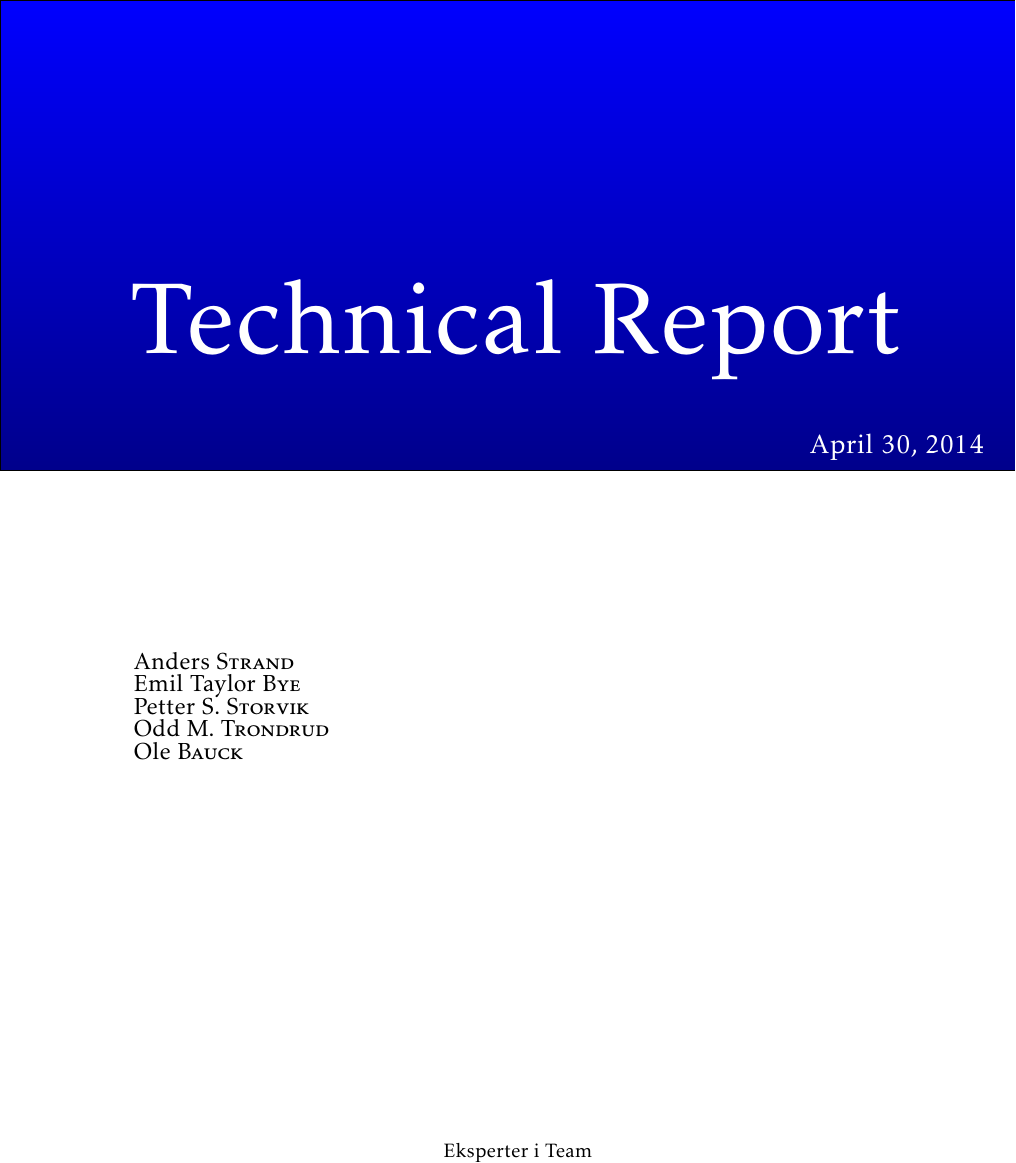
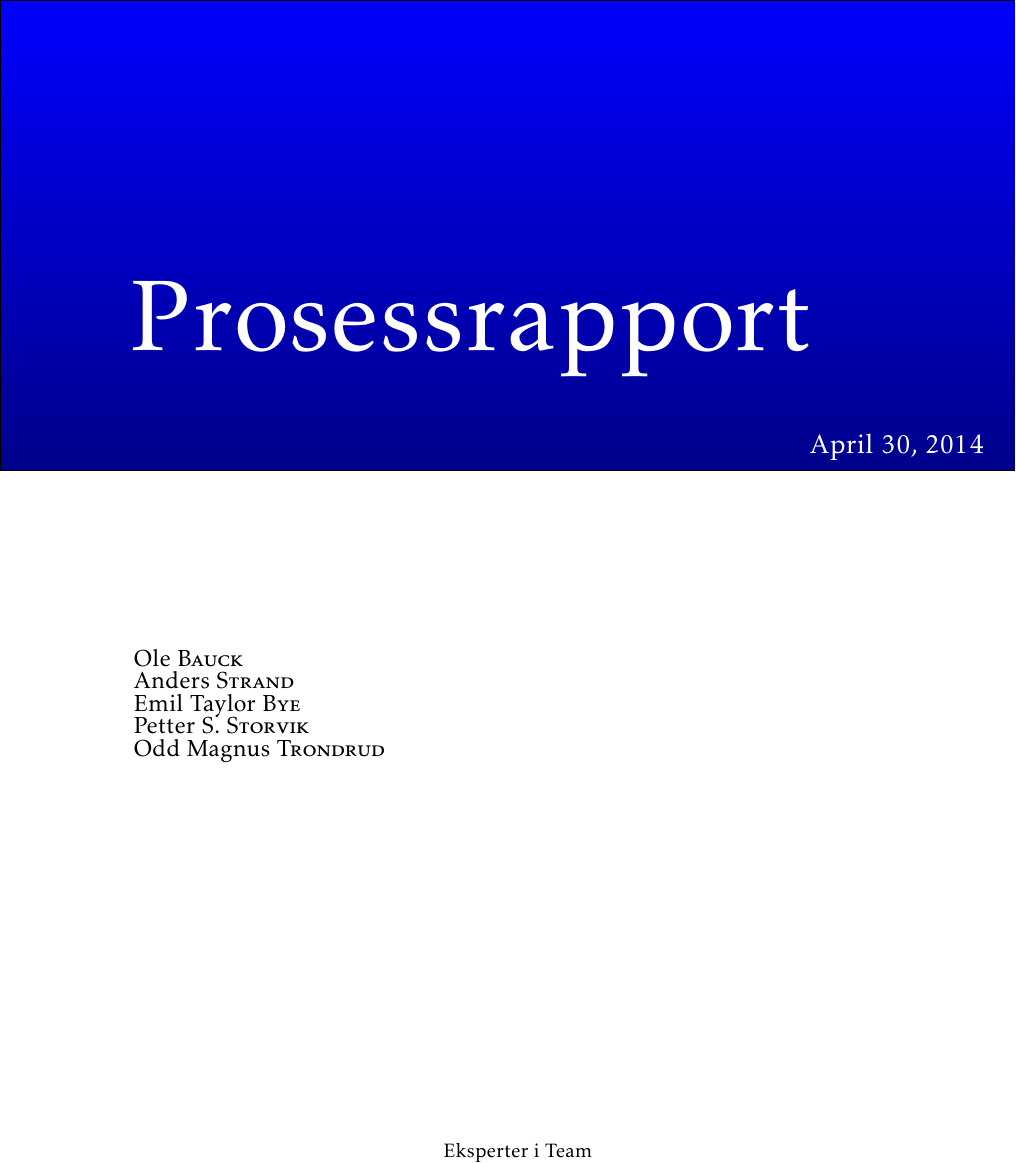
Before and after one commit to tverrkraftig/technical-report, a LaTeX thesis (report.tex): part of page 1 of 28, cut at the place of the change. Compiled offline with pdfLaTeX.

Commit message:
Update report.tex

```diff
--- a/report.tex
+++ b/report.tex
@@ -67,12 +67,12 @@
   {\color{white} #1}
 
 % Define title, author and date
-\title{Technical Report}
-\author{\Large Anders \textsc{Strand} \\
+\title{Prosessrapport}
+\author{\Large Ole \textsc{Bauck} \\
+        \Large Anders \textsc{Strand} \\
         \Large Emil Taylor \textsc{Bye} \\
         \Large Petter S. \textsc{Storvik} \\
-        \Large Odd M. \textsc{Trondrud} \\
-        \Large Ole \textsc{Bauck}}
+        \Large Odd Magnus \textsc{Trondrud}}
 \date{\today}
 
 % Document
```
